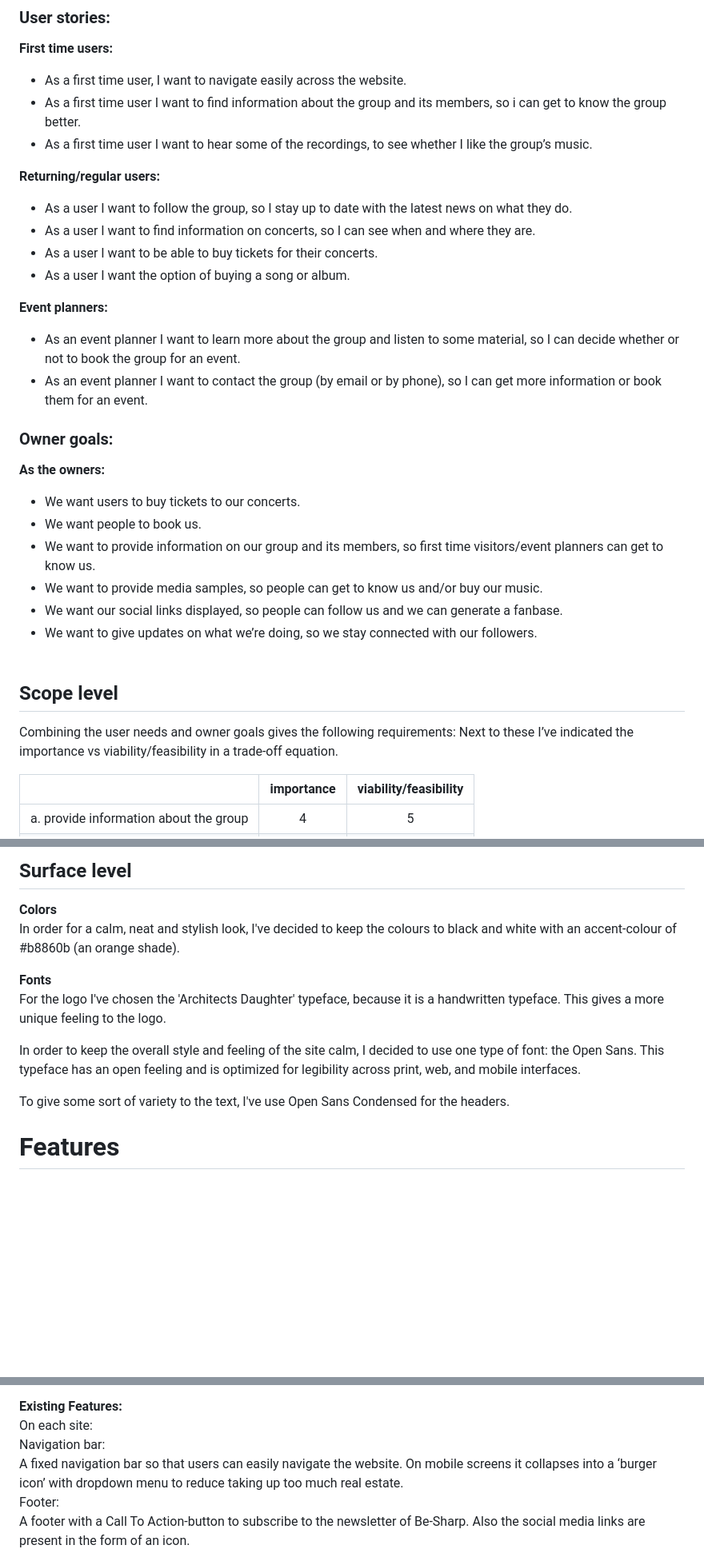
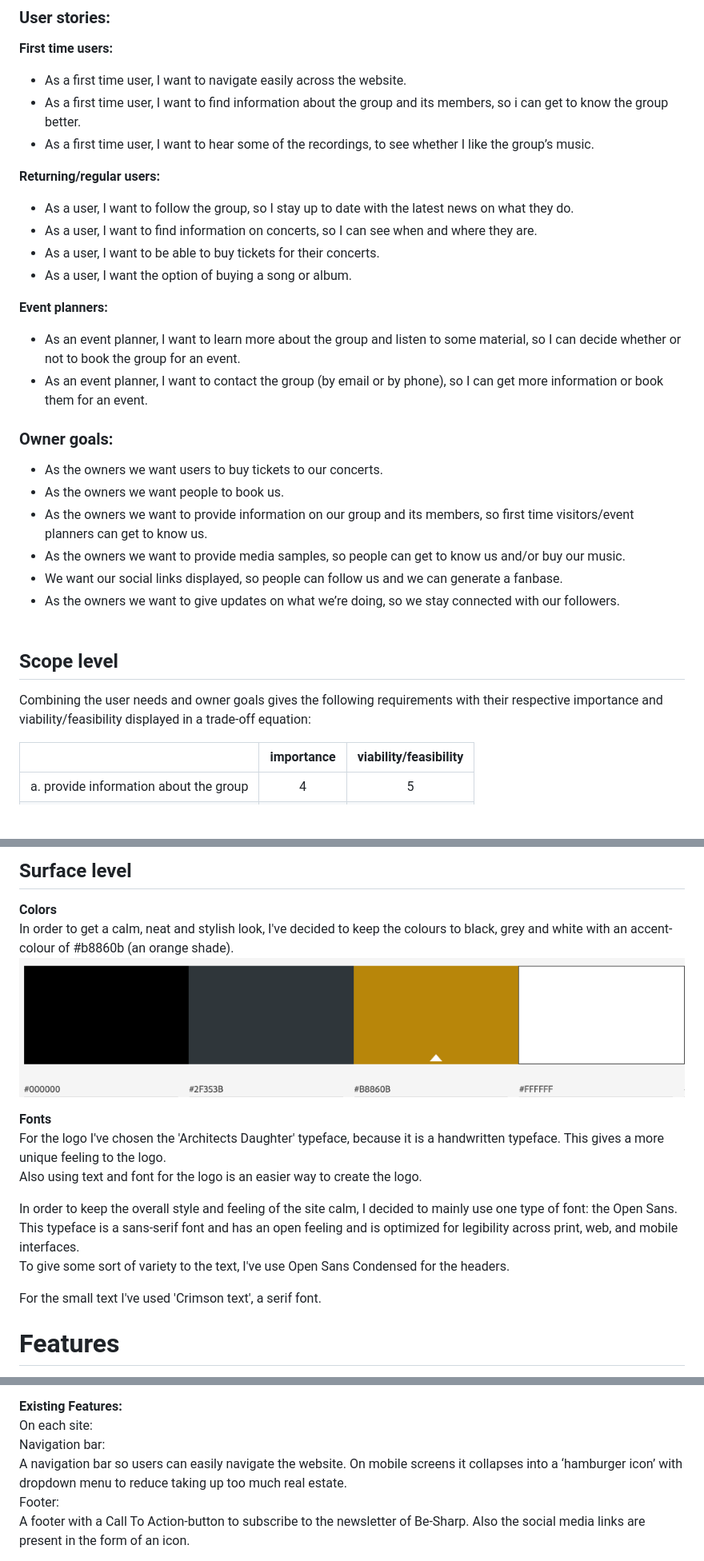
Before and after one commit to Code-Institute-Submissions/chizzletaz-MilestoneProject1, a Markdown page: README.md, 3 parts joined by grey strips. Shown at 80% size. Drawn GitHub-style; pictures changed too: assets/img/extra/color-codes.png (added); blank space fills up the shorter version.

Commit message:
docs: update README.md: add to structure level and surface level.

```diff
--- a/README.md
+++ b/README.md
@@ -25,39 +25,37 @@ The target audience for this website is:
 **First time users:**
 
 - As a first time user, I want to navigate easily across the website.
-- As a first time user I want to find information about the group and its members, so i can get to know the group better.
-- As a first time user I want to hear some of the recordings, to see whether I like the group’s music.
+- As a first time user, I want to find information about the group and its members, so i can get to know the group better.
+- As a first time user, I want to hear some of the recordings, to see whether I like the group’s music.
 
 **Returning/regular users:**
 
-- As a user I want to follow the group, so I stay up to date with the latest news on what they do.
-- As a user I want to find information on concerts, so I can see when and where they are.
-- As a user I want to be able to buy tickets for their concerts.
-- As a user I want the option of buying a song or album.
+- As a user, I want to follow the group, so I stay up to date with the latest news on what they do.
+- As a user, I want to find information on concerts, so I can see when and where they are.
+- As a user, I want to be able to buy tickets for their concerts.
+- As a user, I want the option of buying a song or album.
 
 **Event planners:**
 
-- As an event planner I want to learn more about the group and listen to some material, so I can decide whether or not to book the group for an event.
-- As an event planner I want to contact the group (by email or by phone), so I can get more information or book them for an event.
+- As an event planner, I want to learn more about the group and listen to some material, so I can decide whether or not to book the group for an event.
+- As an event planner, I want to contact the group (by email or by phone), so I can get more information or book them for an event.
 
 
 ### **Owner goals:**
 
-**As the owners:**
 
-- We want users to buy tickets to our concerts.
-- We want people to book us.
-- We want to provide information on our group and its members, so first time visitors/event planners can get to know us.
-- We want to provide media samples, so people can get to know us and/or buy our music.
+- As the owners we want users to buy tickets to our concerts.
+- As the owners we want people to book us.
+- As the owners we want to provide information on our group and its members, so first time visitors/event planners can get to know us.
+- As the owners we want to provide media samples, so people can get to know us and/or buy our music.
 - We want our social links displayed, so people can follow us and we can generate a fanbase.
-- We want to give updates on what we’re doing, so we stay connected with our followers.
+- As the owners we want to give updates on what we’re doing, so we stay connected with our followers.
 &nbsp;
 
 
 ## **Scope level**
 
-Combining the user needs and owner goals gives the following requirements:
-Next to these I’ve indicated the importance vs viability/feasibility in a trade-off equation.
+Combining the user needs and owner goals gives the following requirements with their respective importance and viability/feasibility displayed in a trade-off equation:
 
 |					| importance  | viability/feasibility
 | --- | :---: | :---: |
@@ -120,14 +123,17 @@ link to [wireframes](https://github.com/chizzletaz/MilestoneProject1/blob/master
 
 ## **Surface level**
 **Colors**
-In order for a calm, neat and stylish look, I've decided to keep the colours to black and white with an accent-colour of #b8860b (an orange shade).
+In order to get a calm, neat and stylish look, I've decided to keep the colours to black, grey and white with an accent-colour of #b8860b (an orange shade).
+![colors used](assets/img/extra/color-codes.png)
 
 **Fonts**
 For the logo I've chosen the 'Architects Daughter' typeface, because it is a handwritten typeface. This gives a more unique feeling to the logo.
+Also using text and font for the logo is an easier way to create the logo.
 
-In order to keep the overall style and feeling of the site calm, I decided to use one type of font: the Open Sans. This typeface has an open feeling and is optimized for legibility across print, web, and mobile interfaces.
+In order to keep the overall style and feeling of the site calm, I decided to mainly use one type of font: the Open Sans. This typeface is a sans-serif font and has an open feeling and is optimized for legibility across print, web, and mobile interfaces.
+To give some sort of variety to the text, I've use Open Sans Condensed for the headers.
 
-To give some sort of variety to the text, I've use Open Sans Condensed for the headers.
+For the small text I've used 'Crimson text', a serif font.
 
 # **Features**
 functional specification:
@@ -145,7 +151,7 @@ contact details
 **Existing Features:**
 On each site:
 Navigation bar:
-A fixed navigation bar so that users can easily navigate the website. On mobile screens it collapses into a ‘burger icon’ with dropdown menu to reduce taking up too much real estate.
+A navigation bar so users can easily navigate the website. On mobile screens it collapses into a ‘hamburger icon’ with dropdown menu to reduce taking up too much real estate.
 Footer:
 A footer with a Call To Action-button to subscribe to the newsletter of Be-Sharp.
 Also the social media links are present in the form of an icon.
```
Also changed, not shown: other parts of README.md (+11 -6 lines), assets/img/extra/icon border 1.png (added), assets/img/extra/icon border 2.png (added), 10 other files.
